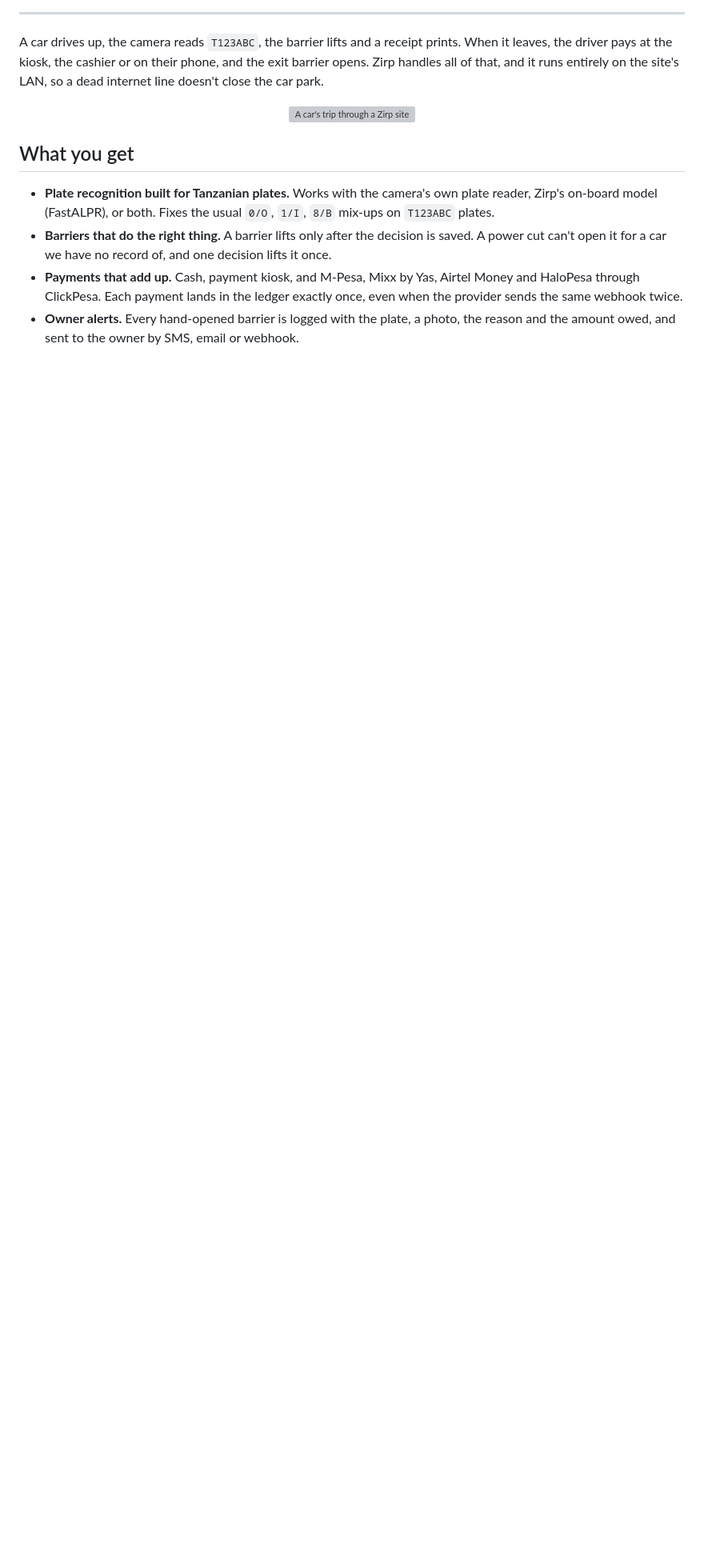
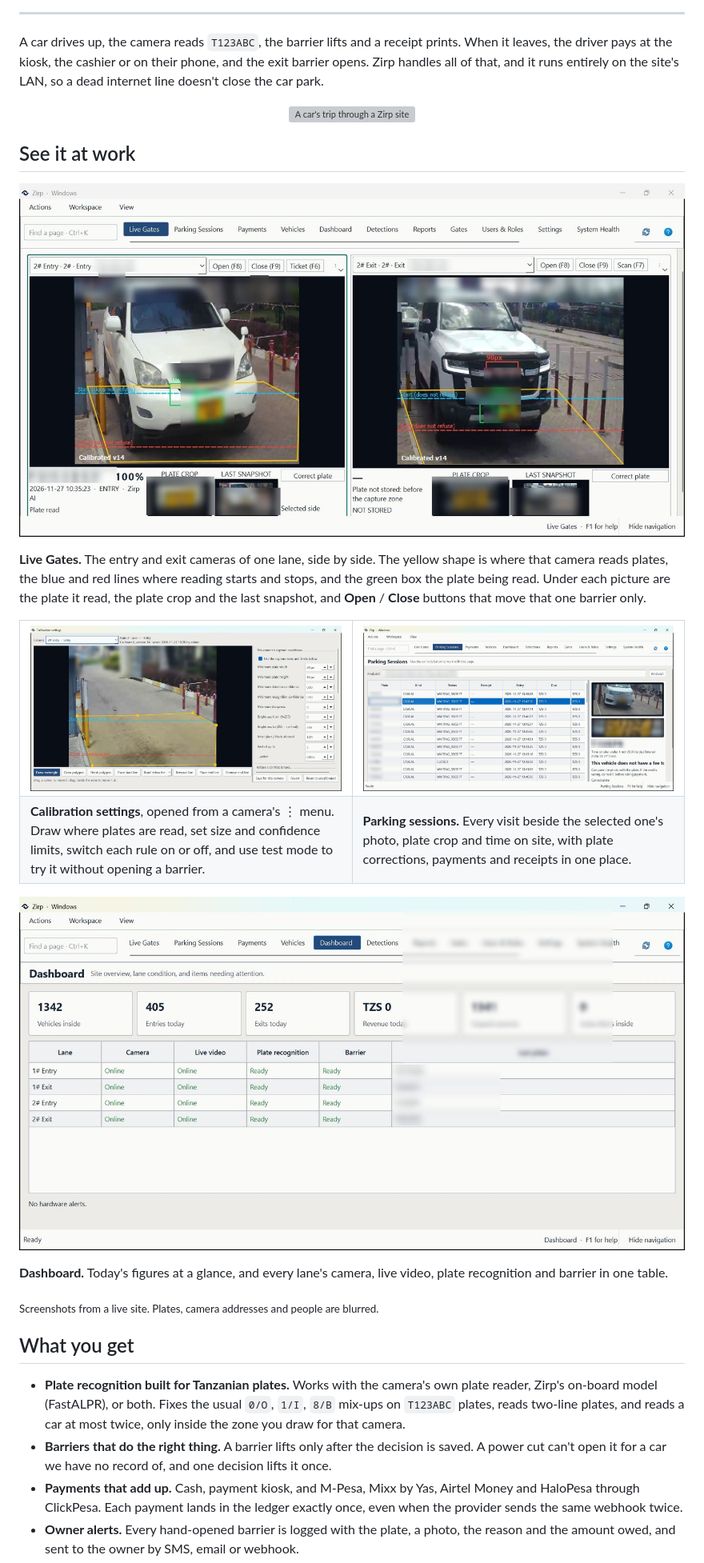
Before and after one commit to josiaO/ParkSystem, a Markdown page: README.md, the part around one of its changes. Shown at 80% size. Drawn GitHub-style; pictures changed too: docs/images/calibration-settings.jpg (added), docs/images/dashboard.jpg (added), docs/images/live-gates.jpg (added); blank space fills up the shorter version; grey boxes are pictures that could not be loaded.

```diff
--- a/README.md
+++ b/README.md
@@ -28,11 +28,45 @@ park.
   <img src="docs/images/lane-flow.svg" alt="A car's trip through a Zirp site" width="900">
 </p>
 
+## See it at work
+
+<p align="center">
+  <img src="docs/images/live-gates.jpg" alt="Live Gates: the entry and exit cameras side by side, each with a car inside its capture zone" width="900">
+</p>
+
+**Live Gates.** The entry and exit cameras of one lane, side by side. The yellow
+shape is where that camera reads plates, the blue and red lines where reading
+starts and stops, and the green box the plate being read. Under each picture
+are the plate it read, the plate crop and the last snapshot, and **Open** /
+**Close** buttons that move that one barrier only.
+
+<table>
+  <tr>
+    <td width="50%"><img src="docs/images/calibration-settings.jpg" alt="Calibration settings for one camera: the capture zone and lines drawn on the live picture, with limits and rules beside it"></td>
+    <td width="50%"><img src="docs/images/parking-sessions.jpg" alt="Parking sessions: the list of visits beside the selected visit's photo, plate crop and stay"></td>
+  </tr>
+  <tr>
+    <td><b>Calibration settings</b>, opened from a camera's ⋮ menu. Draw where plates are read, set size and confidence limits, switch each rule on or off, and use test mode to try it without opening a barrier.</td>
+    <td><b>Parking sessions.</b> Every visit beside the selected one's photo, plate crop and time on site, with plate corrections, payments and receipts in one place.</td>
+  </tr>
+</table>
+
+<p align="center">
+  <img src="docs/images/dashboard.jpg" alt="Dashboard: today's figures in one row and each lane's camera, video, recognition and barrier status" width="900">
+</p>
+
+**Dashboard.** Today's figures at a glance, and every lane's camera, live
+video, plate recognition and barrier in one table.
+
+<sub>Screenshots from a live site. Plates, camera addresses and people are blurred.</sub>
+
 ## What you get
 
 - **Plate recognition built for Tanzanian plates.** Works with the camera's
   own plate reader, Zirp's on-board model (FastALPR), or both. Fixes the
-  usual `0/O`, `1/I`, `8/B` mix-ups on `T123ABC` plates.
+  usual `0/O`, `1/I`, `8/B` mix-ups on `T123ABC` plates, reads two-line
+  plates, and reads a car at most twice, only inside the zone you draw for
+  that camera.
 - **Barriers that do the right thing.** A barrier lifts only after the decision
   is saved. A power cut can't open it for a car we have no record of, and one
   decision lifts it once.
```
Also changed, not shown: other parts of README.md (+1 -0 lines), 5 other files.
